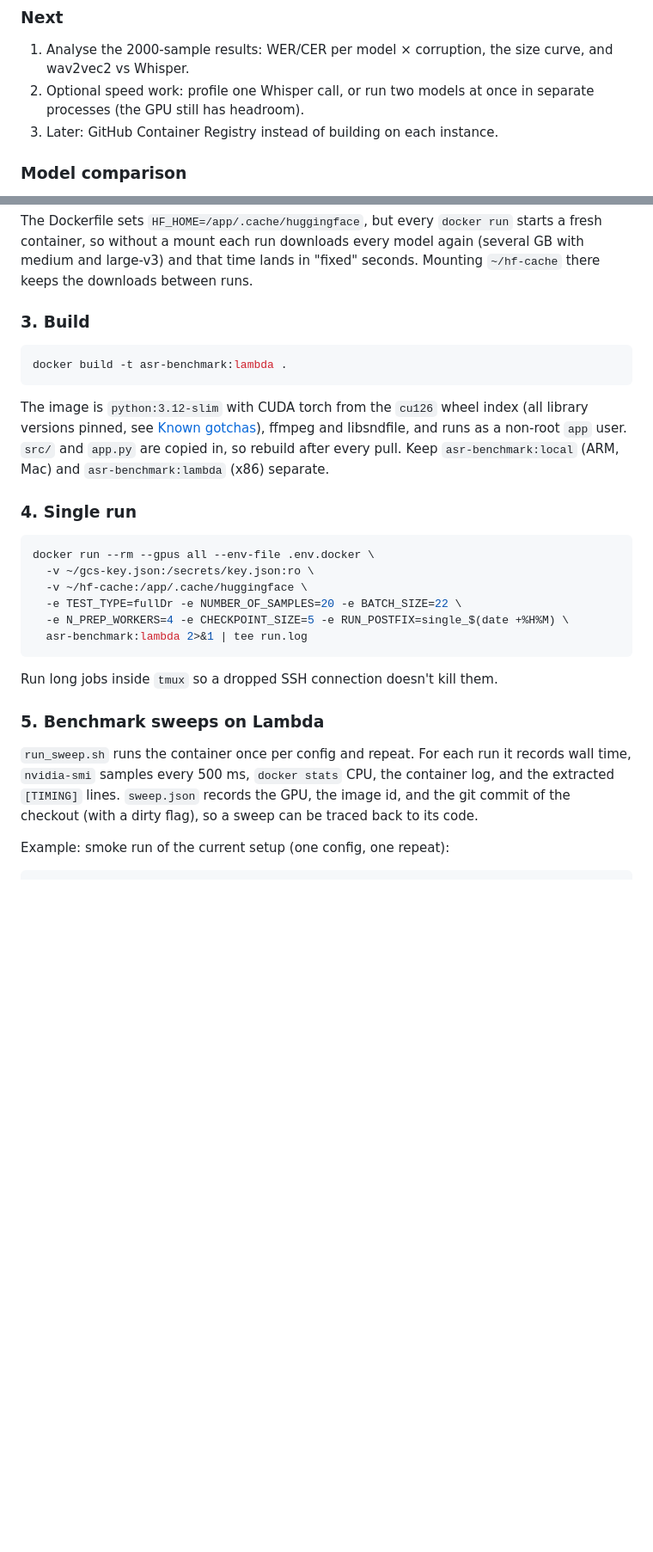
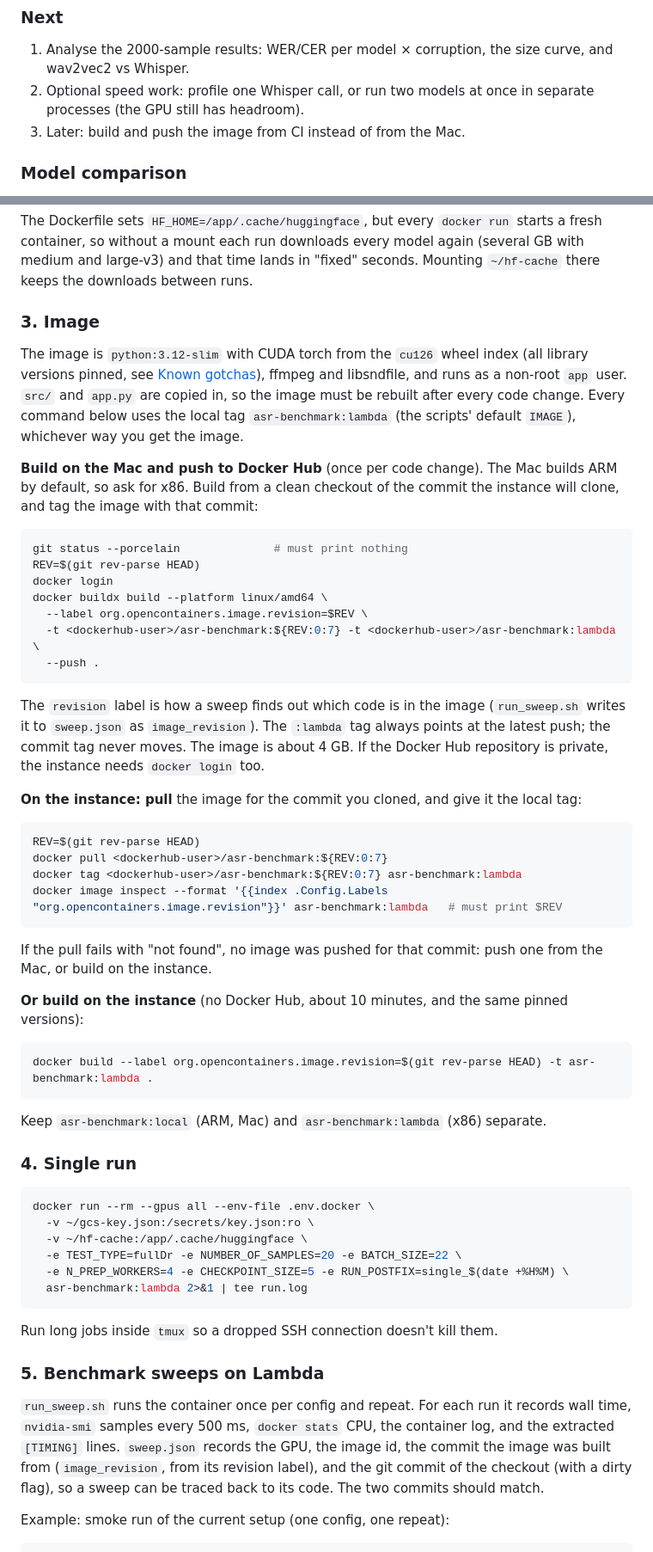
Before and after one commit to jobicari/noisy-speech-asr-benchmarking-pipeline, a Markdown page: README.md, 2 parts joined by grey strips. Shown at 86% size. Rendered like a GitHub page; blank space fills up the shorter version.

Commit message:
Document pulling the image from Docker Hub
Build on the Mac with buildx for linux/amd64, label it with the commit
and push it tagged with that commit; on the instance, pull the tag for
the cloned commit and tag it asr-benchmark:lambda, so every existing
command keeps working. Building on the instance stays as the fallback.

````diff
--- a/README.md
+++ b/README.md
@@ -90,7 +90,7 @@ Inference seconds per model (`models7_smoke`, 20 samples × 22 corruptions):
 ### Next
 1. Analyse the 2000-sample results: WER/CER per model × corruption, the size curve, and wav2vec2 vs Whisper.
 2. Optional speed work: profile one Whisper call, or run two models at once in separate processes (the GPU still has headroom).
-3. Later: GitHub Container Registry instead of building on each instance.
+3. Later: build and push the image from CI instead of from the Mac.
 
 ### Model comparison
 The research question is how noise robustness scales with model size, with one model trained differently as a contrast:
@@ -264,11 +264,37 @@ mkdir -p ~/hf-cache && chmod 777 ~/hf-cache   # container user 'app' must be abl
 ```
 The Dockerfile sets `HF_HOME=/app/.cache/huggingface`, but every `docker run` starts a fresh container, so without a mount each run downloads every model again (several GB with medium and large-v3) and that time lands in "fixed" seconds. Mounting `~/hf-cache` there keeps the downloads between runs.
 
-### 3. Build
+### 3. Image
+
+The image is `python:3.12-slim` with CUDA torch from the `cu126` wheel index (all library versions pinned, see [Known gotchas](#known-gotchas)), ffmpeg and libsndfile, and runs as a non-root `app` user. `src/` and `app.py` are copied in, so the image must be rebuilt after every code change. Every command below uses the local tag `asr-benchmark:lambda` (the scripts' default `IMAGE`), whichever way you get the image.
+
+**Build on the Mac and push to Docker Hub** (once per code change). The Mac builds ARM by default, so ask for x86. Build from a clean checkout of the commit the instance will clone, and tag the image with that commit:
 ```bash
-docker build -t asr-benchmark:lambda .
+git status --porcelain              # must print nothing
+REV=$(git rev-parse HEAD)
+docker login
+docker buildx build --platform linux/amd64 \
+  --label org.opencontainers.image.revision=$REV \
+  -t <dockerhub-user>/asr-benchmark:${REV:0:7} -t <dockerhub-user>/asr-benchmark:lambda \
+  --push .
 ```
-The image is `python:3.12-slim` with CUDA torch from the `cu126` wheel index (all library versions pinned, see [Known gotchas](#known-gotchas)), ffmpeg and libsndfile, and runs as a non-root `app` user. `src/` and `app.py` are copied in, so rebuild after every pull. Keep `asr-benchmark:local` (ARM, Mac) and `asr-benchmark:lambda` (x86) separate.
+The `revision` label is how a sweep finds out which code is in the image (`run_sweep.sh` writes it to `sweep.json` as `image_revision`). The `:lambda` tag always points at the latest push; the commit tag never moves. The image is about 4 GB. If the Docker Hub repository is private, the instance needs `docker login` too.
+
+**On the instance: pull** the image for the commit you cloned, and give it the local tag:
+```bash
+REV=$(git rev-parse HEAD)
+docker pull <dockerhub-user>/asr-benchmark:${REV:0:7}
+docker tag <dockerhub-user>/asr-benchmark:${REV:0:7} asr-benchmark:lambda
+docker image inspect --format '{{index .Config.Labels "org.opencontainers.image.revision"}}' asr-benchmark:lambda   # must print $REV
+```
+If the pull fails with "not found", no image was pushed for that commit: push one from the Mac, or build on the instance.
+
+**Or build on the instance** (no Docker Hub, about 10 minutes, and the same pinned versions):
+```bash
+docker build --label org.opencontainers.image.revision=$(git rev-parse HEAD) -t asr-benchmark:lambda .
+```
+
+Keep `asr-benchmark:local` (ARM, Mac) and `asr-benchmark:lambda` (x86) separate.
 
 ### 4. Single run
 ```bash
@@ -282,7 +308,7 @@ docker run --rm --gpus all --env-file .env.docker \
 Run long jobs inside `tmux` so a dropped SSH connection doesn't kill them.
 
 ### 5. Benchmark sweeps on Lambda
-`run_sweep.sh` runs the container once per config and repeat. For each run it records wall time, `nvidia-smi` samples every 500 ms, `docker stats` CPU, the container log, and the extracted `[TIMING]` lines. `sweep.json` records the GPU, the image id, and the git commit of the checkout (with a dirty flag), so a sweep can be traced back to its code.
+`run_sweep.sh` runs the container once per config and repeat. For each run it records wall time, `nvidia-smi` samples every 500 ms, `docker stats` CPU, the container log, and the extracted `[TIMING]` lines. `sweep.json` records the GPU, the image id, the commit the image was built from (`image_revision`, from its revision label), and the git commit of the checkout (with a dirty flag), so a sweep can be traced back to its code. The two commits should match.
 
 Example: smoke run of the current setup (one config, one repeat):
 ```bash
````
Also changed, not shown: other parts of README.md (+1 -1 lines).
